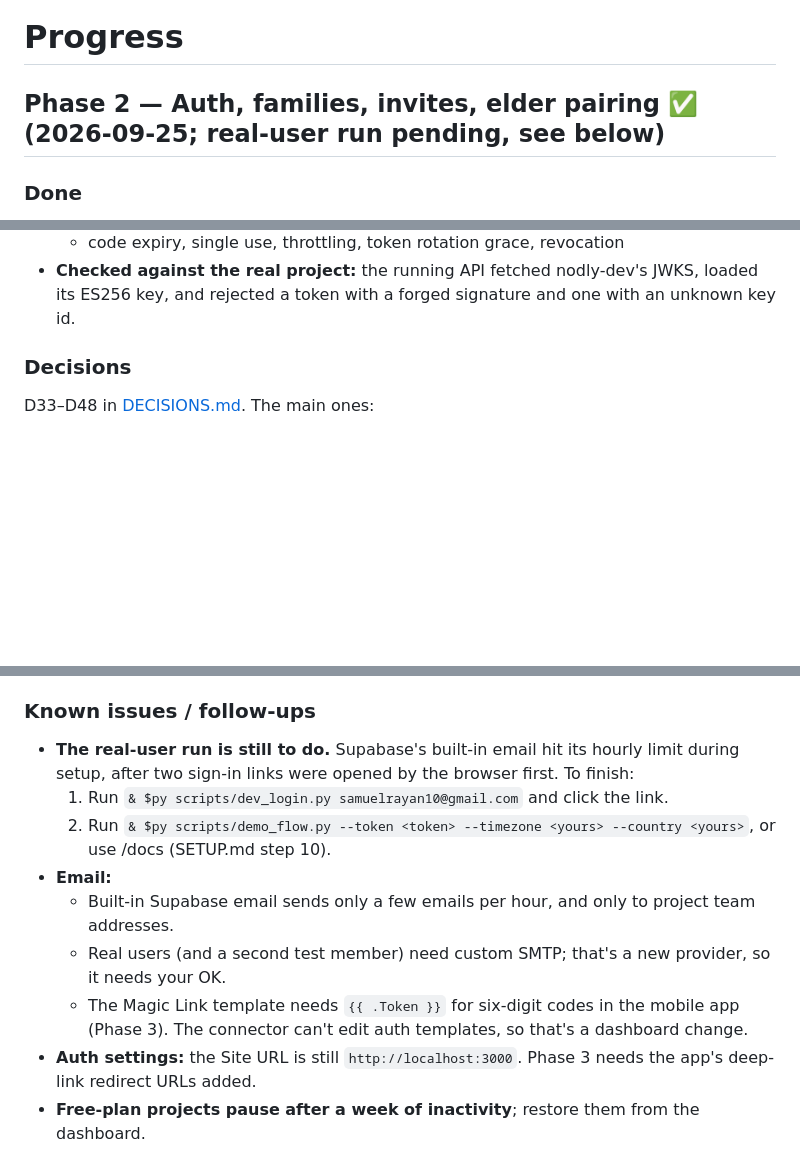
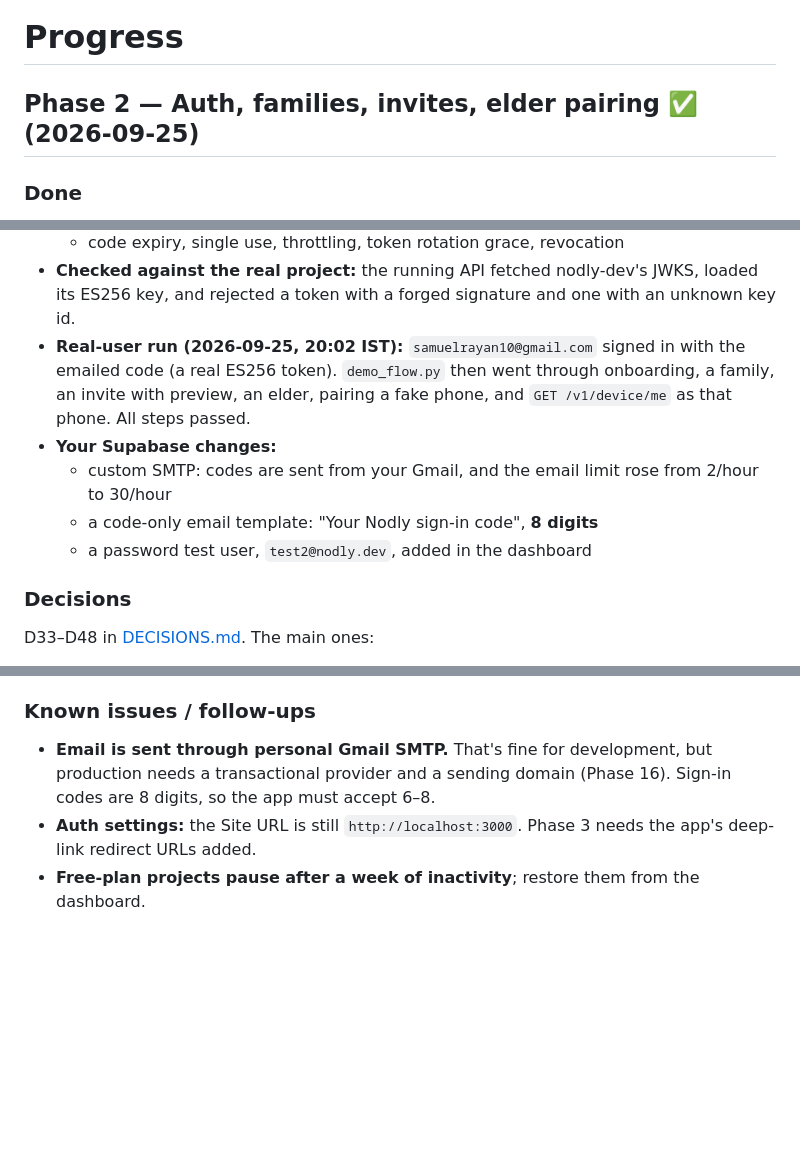
Before and after one commit to SamuelRayan/Nodly, a Markdown page: docs/PROGRESS.md, 3 parts joined by grey strips. GitHub-like rendering; blank space fills up the shorter version.

Commit message:
Progress: Phase 2 verified with a real Supabase user
Co-Authored-By: Claude Opus 5.5 <noreply@anthropic.com>

```diff
--- a/docs/PROGRESS.md
+++ b/docs/PROGRESS.md
@@ -1,6 +1,6 @@
 # Progress
 
-## Phase 2 — Auth, families, invites, elder pairing ✅ (2026-09-25; real-user run pending, see below)
+## Phase 2 — Auth, families, invites, elder pairing ✅ (2026-09-25)
 
 ### Done
 - **Supabase project `nodly-dev`** (ref `hlfxdejxdbukuyekqrjc`, Mumbai, free plan), created through the connector. It uses ES256 signing keys, and its URL and publishable key are in `backend/.env`.
@@ -39,6 +39,11 @@
   - JWKS rotation and outage
   - code expiry, single use, throttling, token rotation grace, revocation
 - **Checked against the real project:** the running API fetched nodly-dev's JWKS, loaded its ES256 key, and rejected a token with a forged signature and one with an unknown key id.
+- **Real-user run (2026-09-25, 20:02 IST):** `samuelrayan10@gmail.com` signed in with the emailed code (a real ES256 token). `demo_flow.py` then went through onboarding, a family, an invite with preview, an elder, pairing a fake phone, and `GET /v1/device/me` as that phone. All steps passed.
+- **Your Supabase changes:**
+  - custom SMTP: codes are sent from your Gmail, and the email limit rose from 2/hour to 30/hour
+  - a code-only email template: "Your Nodly sign-in code", **8 digits**
+  - a password test user, `test2@nodly.dev`, added in the dashboard
 
 ### Decisions
 D33–D48 in [DECISIONS.md](DECISIONS.md). The main ones:
@@ -51,13 +56,7 @@ D33–D48 in [DECISIONS.md](DECISIONS.md). The main ones:
 - The first elder becomes primary automatically.
 
 ### Known issues / follow-ups
-- **The real-user run is still to do.** Supabase's built-in email hit its hourly limit during setup, after two sign-in links were opened by the browser first. To finish:
-  1. Run `& $py scripts/dev_login.py samuelrayan10@gmail.com` and click the link.
-  2. Run `& $py scripts/demo_flow.py --token <token> --timezone <yours> --country <yours>`, or use /docs (SETUP.md step 10).
-- **Email:**
-  - Built-in Supabase email sends only a few emails per hour, and only to project team addresses.
-  - Real users (and a second test member) need custom SMTP; that's a new provider, so it needs your OK.
-  - The Magic Link template needs `{{ .Token }}` for six-digit codes in the mobile app (Phase 3). The connector can't edit auth templates, so that's a dashboard change.
+- **Email is sent through personal Gmail SMTP.** That's fine for development, but production needs a transactional provider and a sending domain (Phase 16). Sign-in codes are 8 digits, so the app must accept 6–8.
 - **Auth settings:** the Site URL is still `http://localhost:3000`. Phase 3 needs the app's deep-link redirect URLs added.
 - **Free-plan projects pause after a week of inactivity**; restore them from the dashboard.
 - **Not enforced yet:** the 6-member free limit (Phase 7), account and family deletion (Phase 16).
```
